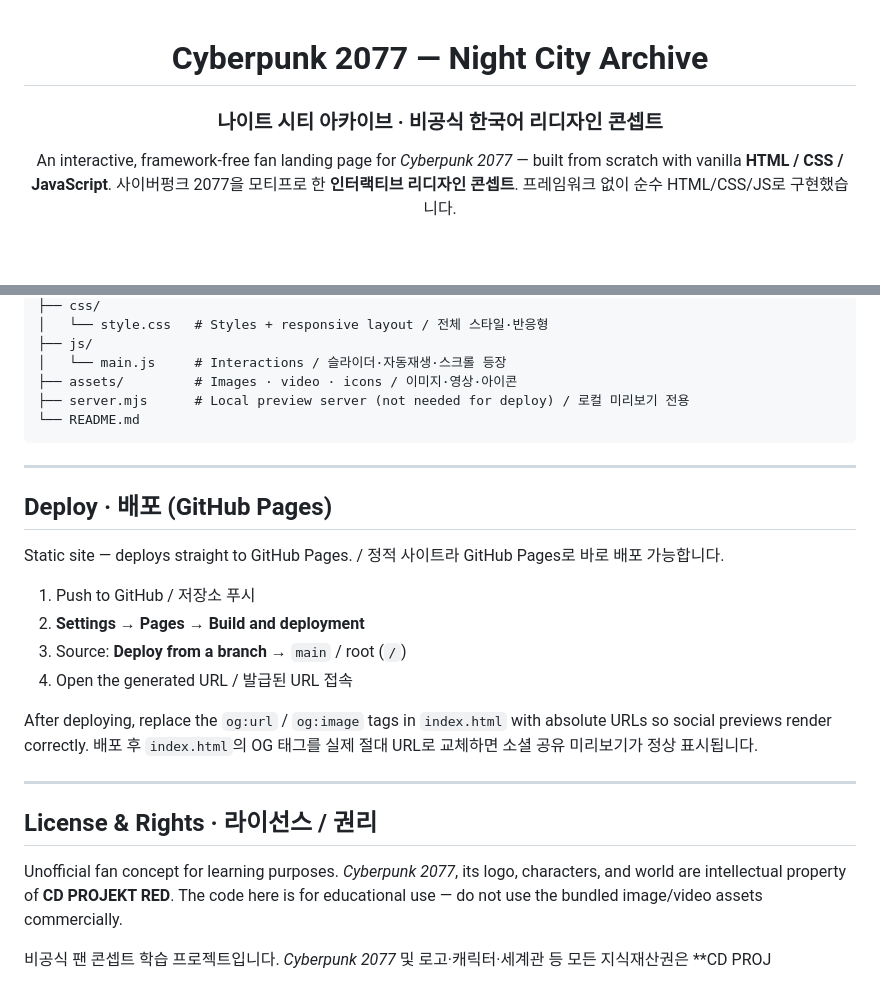
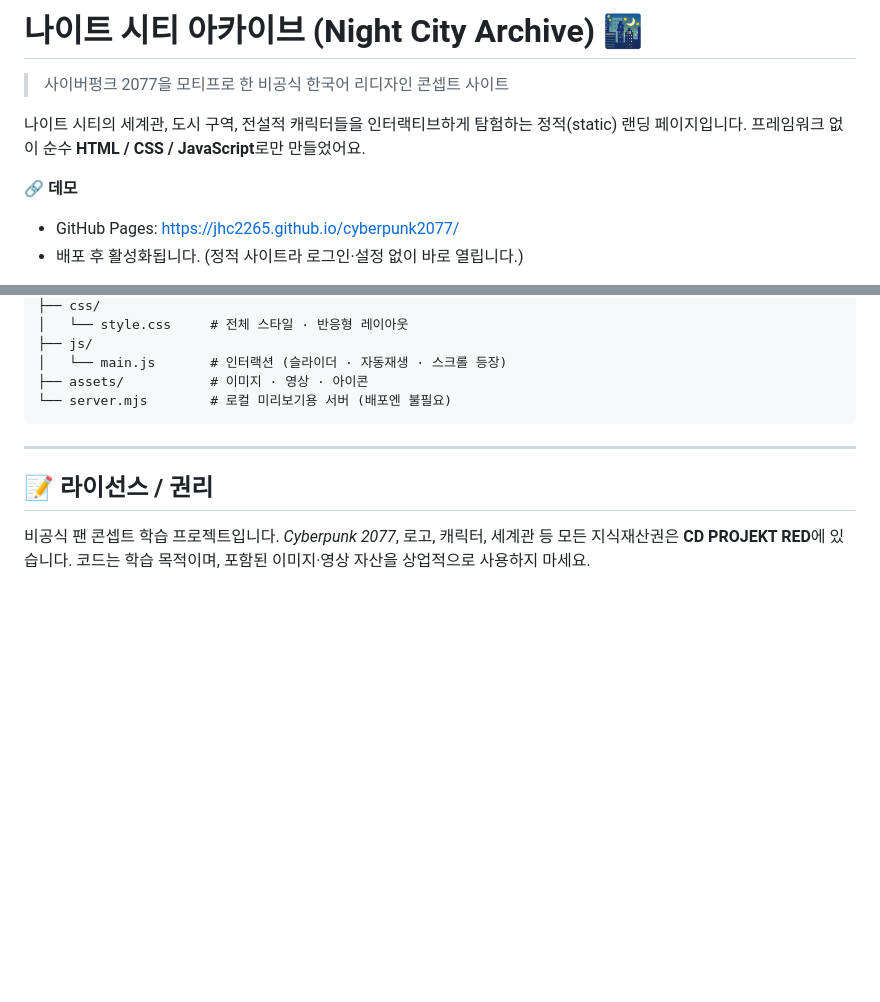
Before and after one commit to jhc2265/cyberpunk2077, a Markdown page: README.md, 2 parts joined by grey strips. Rendered like a GitHub page; blank space fills up the shorter version.

Commit message:
README 업데이트

````diff
--- a/README.md
+++ b/README.md
@@ -1,9 +1,10 @@
-<div align="center">
+# 나이트 시티 아카이브 (Night City Archive) 🌃
 
-# Cyberpunk 2077 — Night City Archive
+> 사이버펑크 2077을 모티프로 한 비공식 한국어 리디자인 콘셉트 사이트
 
-### 나이트 시티 아카이브 · 비공식 한국어 리디자인 콘셉트
+나이트 시티의 세계관, 도시 구역, 전설적 캐릭터들을 인터랙티브하게 탐험하는 정적(static) 랜딩 페이지입니다. 프레임워크 없이 순수 **HTML / CSS / JavaScript**로만 만들었어요.
 
-An interactive, framework-free fan landing page for *Cyberpunk 2077* — built from scratch with vanilla **HTML / CSS / JavaScript**.
-사이버펑크 2077을 모티프로 한 **인터랙티브 리디자인 콘셉트**. 프레임워크 없이 순수 HTML/CSS/JS로 구현했습니다.
+🔗 **데모**
+- GitHub Pages: https://jhc2265.github.io/cyberpunk2077/
+- 배포 후 활성화됩니다. (정적 사이트라 로그인·설정 없이 바로 열립니다.)
 
@@ -105,33 +73,13 @@ node server.mjs
 ├── css/
-│   └── style.css   # Styles + responsive layout / 전체 스타일·반응형
+│   └── style.css     # 전체 스타일 · 반응형 레이아웃
 ├── js/
-│   └── main.js     # Interactions / 슬라이더·자동재생·스크롤 등장
-├── assets/         # Images · video · icons / 이미지·영상·아이콘
-├── server.mjs      # Local preview server (not needed for deploy) / 로컬 미리보기 전용
-└── README.md
+│   └── main.js       # 인터랙션 (슬라이더 · 자동재생 · 스크롤 등장)
+├── assets/           # 이미지 · 영상 · 아이콘
+└── server.mjs        # 로컬 미리보기용 서버 (배포엔 불필요)
 ```
 
 ---
 
-## Deploy · 배포 (GitHub Pages)
+## 📝 라이선스 / 권리
 
-Static site — deploys straight to GitHub Pages. / 정적 사이트라 GitHub Pages로 바로 배포 가능합니다.
-
-1. Push to GitHub / 저장소 푸시
-2. **Settings → Pages → Build and deployment**
-3. Source: **Deploy from a branch** → `main` / root (`/`)
-4. Open the generated URL / 발급된 URL 접속
-
-After deploying, replace the `og:url` / `og:image` tags in `index.html` with absolute URLs so social previews render correctly.
-배포 후 `index.html`의 OG 태그를 실제 절대 URL로 교체하면 소셜 공유 미리보기가 정상 표시됩니다.
-
----
-
-## License & Rights · 라이선스 / 권리
-
-Unofficial fan concept for learning purposes. *Cyberpunk 2077*, its logo, characters, and world are
-intellectual property of **CD PROJEKT RED**. The code here is for educational use — do not use the
-bundled image/video assets commercially.
-
-비공식 팬 콘셉트 학습 프로젝트입니다. *Cyberpunk 2077* 및 로고·캐릭터·세계관 등 모든 지식재산권은
-**CD PROJ
+비공식 팬 콘셉트 학습 프로젝트입니다. *Cyberpunk 2077*, 로고, 캐릭터, 세계관 등 모든 지식재산권은 **CD PROJEKT RED**에 있습니다. 코드는 학습 목적이며, 포함된 이미지·영상 자산을 상업적으로 사용하지 마세요.
````
Also changed, not shown: other parts of README.md (+40 -73 lines).
